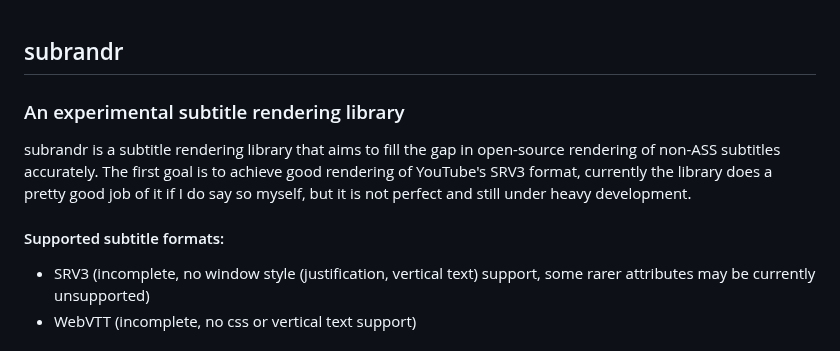
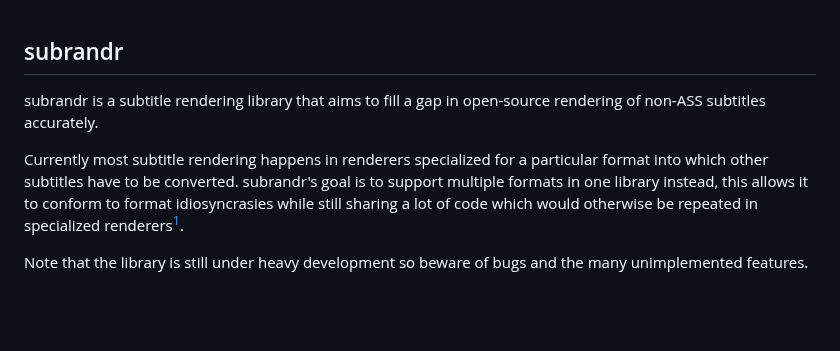
Before and after one commit to afishhh/subrandr, a Markdown page: README.md, the part around one of its changes. Drawn GitHub-style; blank space fills up the shorter version.

Commit message:
Rework README.md

```diff
--- a/README.md
+++ b/README.md
@@ -1,11 +1,8 @@
 ## subrandr
 
-### An experimental subtitle rendering library
+subrandr is a subtitle rendering library that aims to fill a gap in open-source rendering of non-ASS subtitles accurately.
 
-subrandr is a subtitle rendering library that aims to fill the gap in open-source rendering of non-ASS subtitles accurately.
-The first goal is to achieve good rendering of YouTube's SRV3 format, currently the library does a pretty good job of it if I do say so myself, but it is not perfect and still under heavy development.
+Currently most subtitle rendering happens in renderers specialized for a particular format into which other subtitles have to be converted. subrandr's goal is to support multiple formats in one library instead, this allows it to conform to format idiosyncrasies while still sharing a lot of code which would otherwise be repeated in specialized renderers[^1].
 
-#### Supported subtitle formats:
-- SRV3 (incomplete, no window style (justification, vertical text) support, some rarer attributes may be currently unsupported)
-- WebVTT (incomplete, no css or vertical text support)
+Note that the library is still under heavy development so beware of bugs and the many unimplemented features.
 
```
Also changed, not shown: other parts of README.md (+55 -11 lines).
